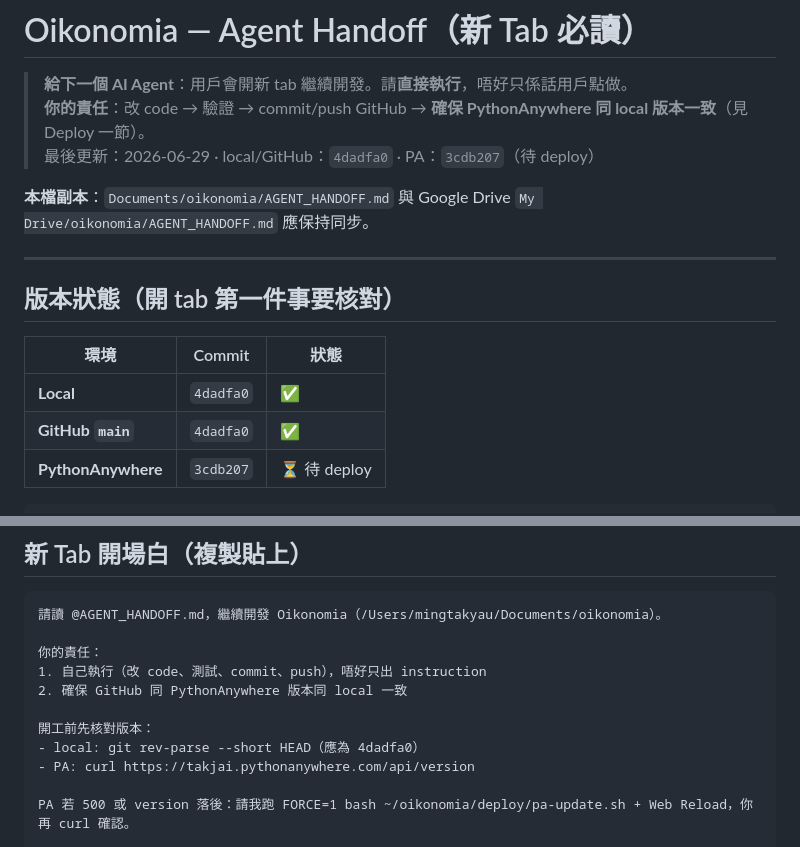
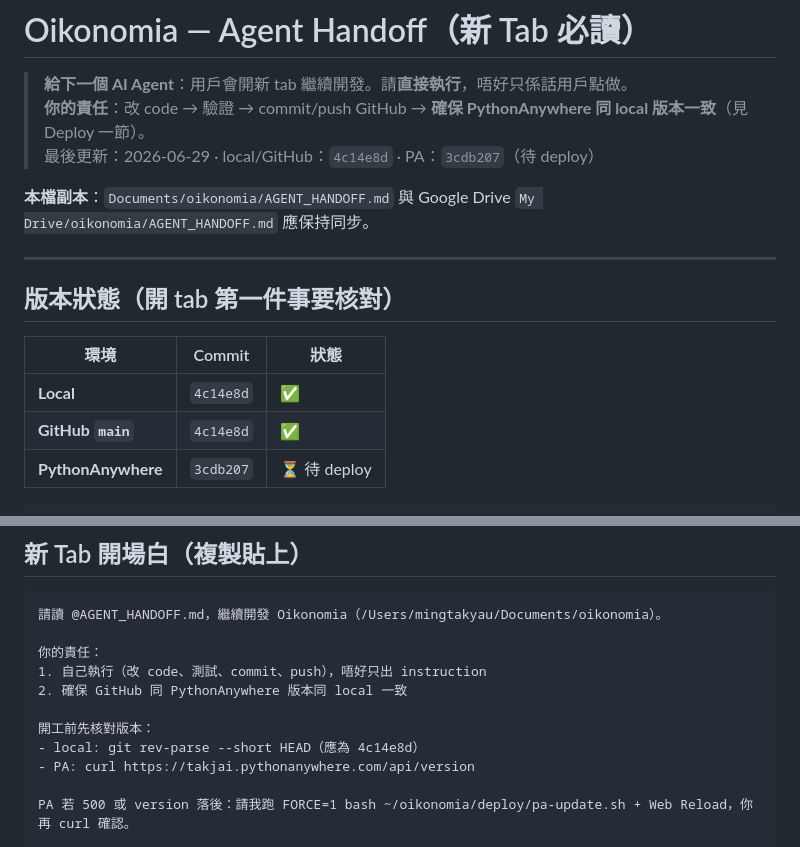
Before and after one commit to Takjai18/oikonomia, a Markdown page: AGENT_HANDOFF.md, 2 parts joined by grey strips. Drawn GitHub-style.

Commit message:
docs: sync handoff version to 4c14e8d

````diff
--- a/AGENT_HANDOFF.md
+++ b/AGENT_HANDOFF.md
@@ -2,7 +2,7 @@
 
 > **給下一個 AI Agent**：用戶會開新 tab 繼續開發。請**直接執行**，唔好只係話用戶點做。
 > **你的責任**：改 code → 驗證 → commit/push GitHub → **確保 PythonAnywhere 同 local 版本一致**（見 Deploy 一節）。
-> 最後更新：2026-06-29 · local/GitHub：`4dadfa0` · PA：`3cdb207`（待 deploy）
+> 最後更新：2026-06-29 · local/GitHub：`4c14e8d` · PA：`3cdb207`（待 deploy）
 
 **本檔副本**：`Documents/oikonomia/AGENT_HANDOFF.md` 與 Google Drive `My Drive/oikonomia/AGENT_HANDOFF.md` 應保持同步。
 
@@ -12,8 +12,8 @@
 
 | 環境 | Commit | 狀態 |
 |------|--------|------|
-| **Local** | `4dadfa0` | ✅ |
-| **GitHub `main`** | `4dadfa0` | ✅ |
+| **Local** | `4c14e8d` | ✅ |
+| **GitHub `main`** | `4c14e8d` | ✅ |
 | **PythonAnywhere** | `3cdb207` | ⏳ 待 deploy |
 
 ```bash
@@ -411,7 +411,7 @@ fc53d73 fix: combat victory crash + stable smoke test + PA deploy checks
 2. 確保 GitHub 同 PythonAnywhere 版本同 local 一致
 
 開工前先核對版本：
-- local: git rev-parse --short HEAD（應為 4dadfa0）
+- local: git rev-parse --short HEAD（應為 4c14e8d）
 - PA: curl https://takjai.pythonanywhere.com/api/version
 
 PA 若 500 或 version 落後：請我跑 FORCE=1 bash ~/oikonomia/deploy/pa-update.sh + Web Reload，你再 curl 確認。
````
